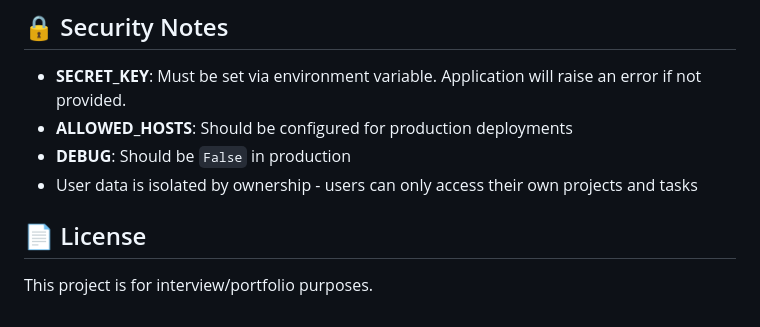
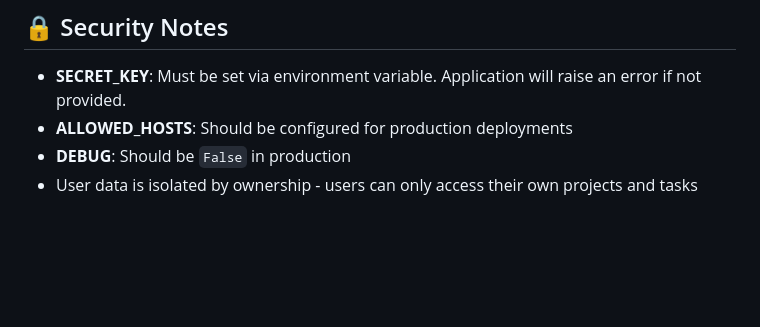
Before and after one commit to redrembo24680/To_Do_List, a Markdown page: README.md, the part around the change. GitHub-like rendering; blank space fills up the shorter version.

Commit message:
docs: consolidate and update README

```diff
--- a/README.md
+++ b/README.md
@@ -504,7 +504,3 @@ git commit -m "refactor: add mixins to eliminate code duplication"
 - **ALLOWED_HOSTS**: Should be configured for production deployments
 - **DEBUG**: Should be `False` in production
 - User data is isolated by ownership - users can only access their own projects and tasks
-
-## 📄 License
-
-This project is for interview/portfolio purposes.
```
